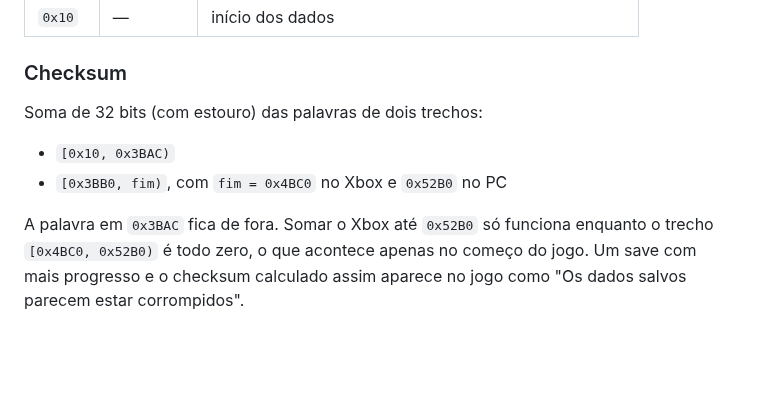
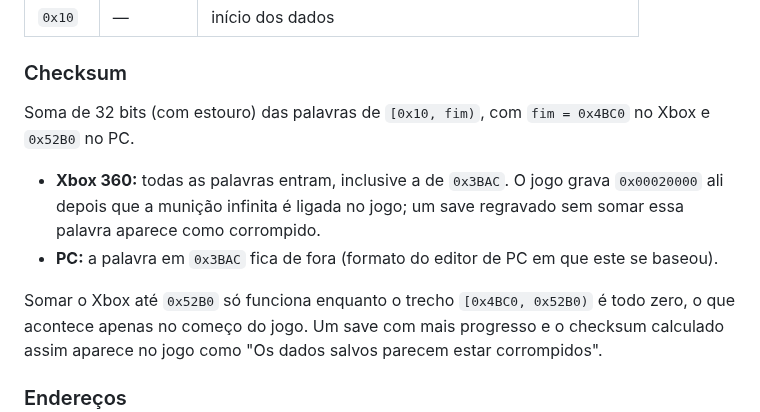
Before and after one commit to lux-insider/biohazard5-save-editor, a Markdown page: docs/FORMATO-DO-SAVE.md, the part around the change. GitHub-like rendering; blank space fills up the shorter version.

```diff
--- a/docs/FORMATO-DO-SAVE.md
+++ b/docs/FORMATO-DO-SAVE.md
@@ -30,12 +30,16 @@ Title ID do jogo: `434307D4`.
 
 ### Checksum
 
-Soma de 32 bits (com estouro) das palavras de dois trechos:
+Soma de 32 bits (com estouro) das palavras de `[0x10, fim)`, com
+`fim = 0x4BC0` no Xbox e `0x52B0` no PC.
 
-- `[0x10, 0x3BAC)`
-- `[0x3BB0, fim)`, com `fim = 0x4BC0` no Xbox e `0x52B0` no PC
+- **Xbox 360:** todas as palavras entram, inclusive a de `0x3BAC`. O jogo
+  grava `0x00020000` ali depois que a munição infinita é ligada no jogo;
+  um save regravado sem somar essa palavra aparece como corrompido.
+- **PC:** a palavra em `0x3BAC` fica de fora (formato do editor de PC em
+  que este se baseou).
 
-A palavra em `0x3BAC` fica de fora. Somar o Xbox até `0x52B0` só funciona
+Somar o Xbox até `0x52B0` só funciona
 enquanto o trecho `[0x4BC0, 0x52B0)` é todo zero, o que acontece apenas no
 começo do jogo. Um save com mais progresso e o checksum calculado assim
 aparece no jogo como "Os dados salvos parecem estar corrompidos".
```
Also changed, not shown: CHANGELOG.md (+13 -1 lines), README.md (+10 -1 lines), docs/prints/ajustes-municao-infinita.jpg (added), docs/prints/menu-ajustes-especiais.jpg (added), docs/prints/municao-infinita-sim.jpg (added), 3 other files.
